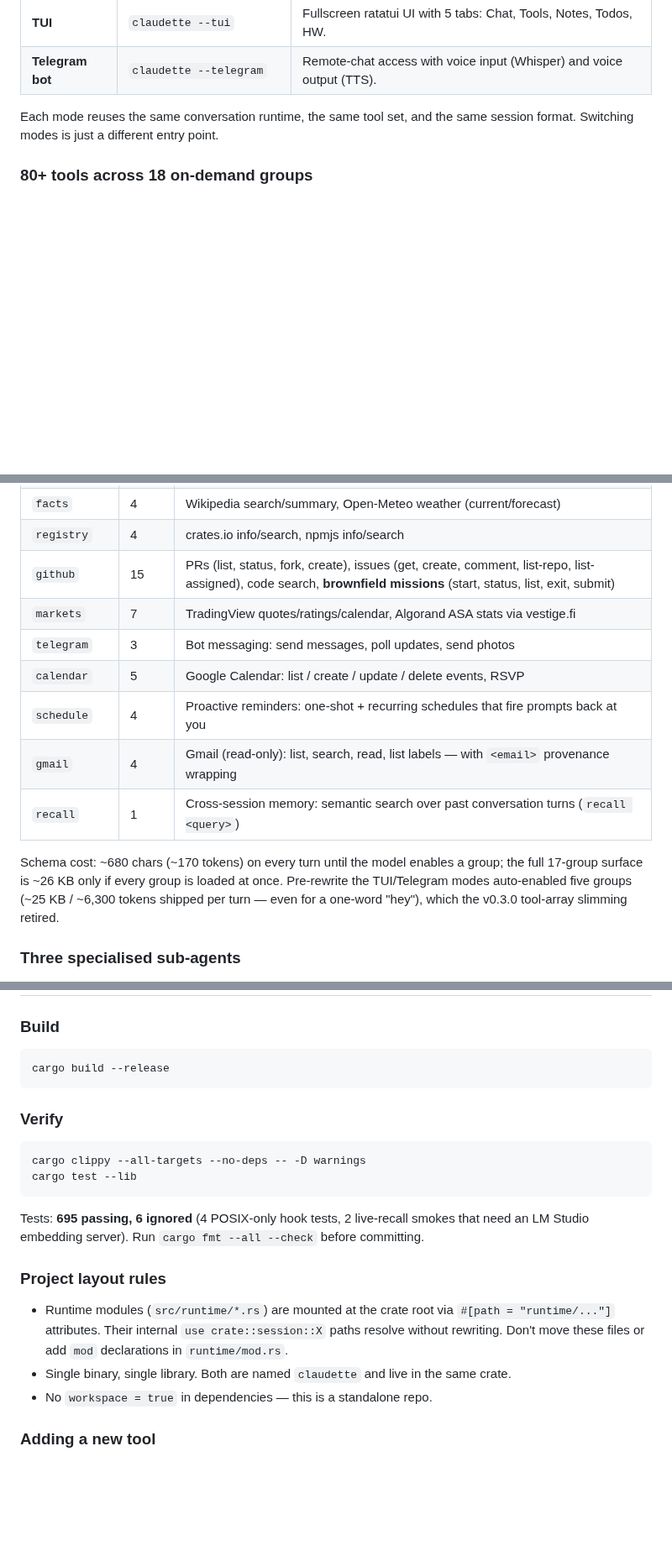
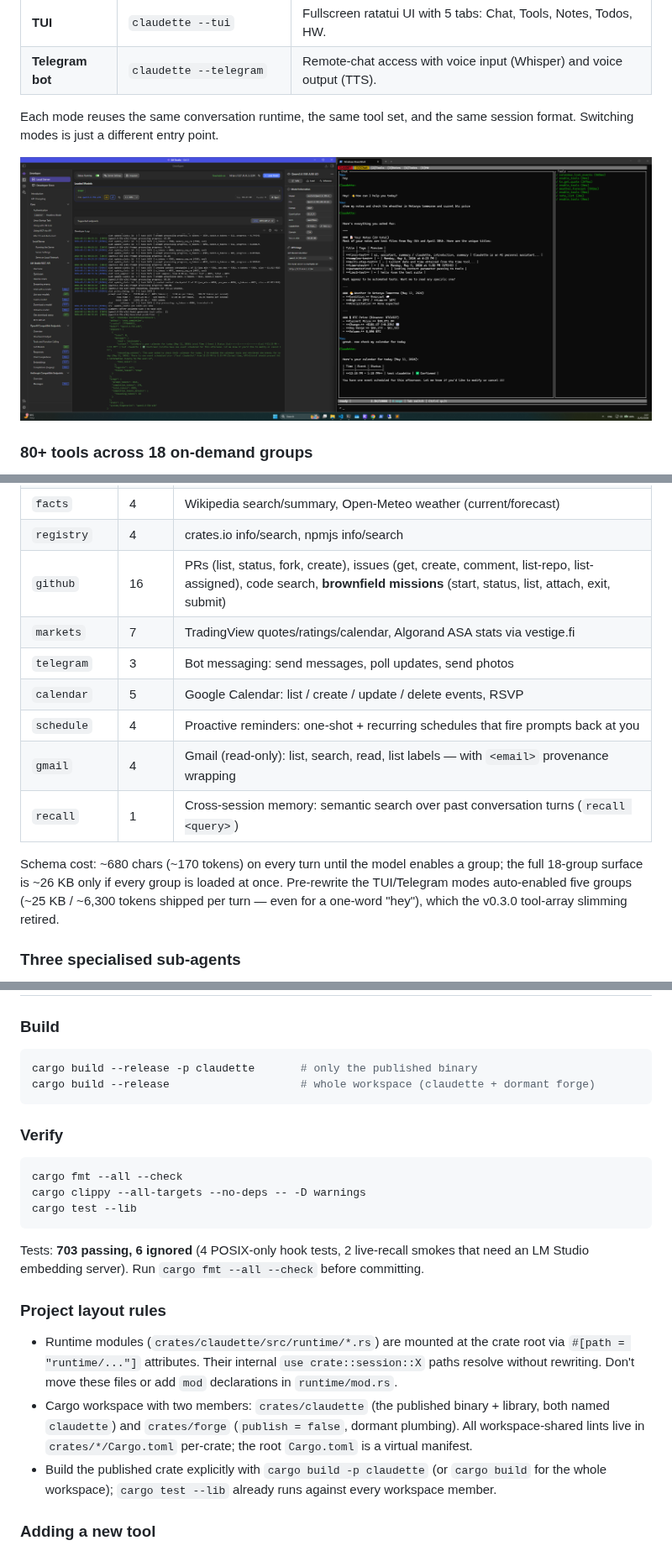
Before and after one commit to mrdushidush/claudette, a Markdown page: README.md, 3 parts joined by grey strips. Shown at 84% size. Rendered like a GitHub page; pictures changed too: docs/images/claudette-tui-desktop.png (added); blank space fills up the shorter version.

Commit message:
docs(readme): document 0.4.1 + add first TUI screenshots
README catches up to what shipped in 0.4.1:
- v0.4.1 callout for mission_attach + /brownfield + DangerFullAccess
  promotion of mission_submit + orphan listing in mission_list.
- github group bumped 15 → 16 tools, mission tools list now includes
  attach (start, status, list, attach, exit, submit).
- /brownfield <target> added to slash-commands reference.
- Architecture preface explains the workspace conversion (crates/claudette
  + dormant crates/forge).
- Project-layout rules updated for workspace shape; build hint adds
  -p claudette for the published-crate-only path.
- Test count 695 → 703 (matches v0.4.1 main).
- Schema-cost line: 17-group → 18-group (recall was added in 0.4.0
  but the summary line never caught up).

First visual evidence — README went from zero screenshots to two:
- docs/images/claudette-tui.png (hero, just under the badges):
  fullscreen TUI mid-turn, with the Tools panel showing the brain
  enabling groups and dispatching note_list / weather_forecast /
  tv_get_quote / calendar_list_events in one user message.
- docs/images/claudette-tui-desktop.png (in the "Four interfaces"
  section): TUI inside a real desktop workflow next to an editor.

The asciinema-cast slot in the README intro stays as a TODO comment —
animated demo is a different artefact and the slot remains useful.

Co-Authored-By: Claude Opus 4.7 (1M context) <noreply@anthropic.com>

````diff
--- a/README.md
+++ b/README.md
@@ -68,6 +74,8 @@ README markdown rendering.
 
 Each mode reuses the same conversation runtime, the same tool set, and the same session format. Switching modes is just a different entry point.
 
+![Claudette running in a real desktop workflow — TUI on the right, an editor / dev terminal on the left](docs/images/claudette-tui-desktop.png)
+
 ### 80+ tools across 18 on-demand groups
 
 Every tool except `enable_tools` and `get_current_time` lives in a group that the model has to opt into via `enable_tools(group)`. The base schema is ~680 chars (~170 tokens) regardless of how many tools exist; each group adds only the tools it owns when first enabled.
@@ -86,7 +94,7 @@ Every tool except `enable_tools` and `get_current_time` lives in a group that th
 | `advanced` | 3 | Bash shell, `edit_file` (find/replace), `spawn_agent` (delegate to a sub-agent) |
 | `facts` | 4 | Wikipedia search/summary, Open-Meteo weather (current/forecast) |
 | `registry` | 4 | crates.io info/search, npmjs info/search |
-| `github` | 15 | PRs (list, status, fork, create), issues (get, create, comment, list-repo, list-assigned), code search, **brownfield missions** (start, status, list, exit, submit) |
+| `github` | 16 | PRs (list, status, fork, create), issues (get, create, comment, list-repo, list-assigned), code search, **brownfield missions** (start, status, list, attach, exit, submit) |
 | `markets` | 7 | TradingView quotes/ratings/calendar, Algorand ASA stats via vestige.fi |
 | `telegram` | 3 | Bot messaging: send messages, poll updates, send photos |
 | `calendar` | 5 | Google Calendar: list / create / update / delete events, RSVP |
@@ -94,7 +102,7 @@ Every tool except `enable_tools` and `get_current_time` lives in a group that th
 | `gmail` | 4 | Gmail (read-only): list, search, read, list labels — with `<email>` provenance wrapping |
 | `recall` | 1 | Cross-session memory: semantic search over past conversation turns (`recall <query>`) |
 
-Schema cost: ~680 chars (~170 tokens) on every turn until the model enables a group; the full 17-group surface is ~26 KB only if every group is loaded at once. Pre-rewrite the TUI/Telegram modes auto-enabled five groups (~25 KB / ~6,300 tokens shipped per turn — even for a one-word "hey"), which the v0.3.0 tool-array slimming retired.
+Schema cost: ~680 chars (~170 tokens) on every turn until the model enables a group; the full 18-group surface is ~26 KB only if every group is loaded at once. Pre-rewrite the TUI/Telegram modes auto-enabled five groups (~25 KB / ~6,300 tokens shipped per turn — even for a one-word "hey"), which the v0.3.0 tool-array slimming retired.
 
 ### Three specialised sub-agents
 
@@ -459,23 +470,25 @@ Codet is invoked exclusively through the `generate_code` tool. The main conversa
 ### Build
 
 ```bash
-cargo build --release
+cargo build --release -p claudette       # only the published binary
+cargo build --release                    # whole workspace (claudette + dormant forge)
 ```
 
 ### Verify
 
 ```bash
+cargo fmt --all --check
 cargo clippy --all-targets --no-deps -- -D warnings
 cargo test --lib
 ```
 
-Tests: **695 passing, 6 ignored** (4 POSIX-only hook tests, 2 live-recall smokes that need an LM Studio embedding server). Run `cargo fmt --all --check` before committing.
+Tests: **703 passing, 6 ignored** (4 POSIX-only hook tests, 2 live-recall smokes that need an LM Studio embedding server). Run `cargo fmt --all --check` before committing.
 
 ### Project layout rules
 
-- Runtime modules (`src/runtime/*.rs`) are mounted at the crate root via `#[path = "runtime/..."]` attributes. Their internal `use crate::session::X` paths resolve without rewriting. Don't move these files or add `mod` declarations in `runtime/mod.rs`.
-- Single binary, single library. Both are named `claudette` and live in the same crate.
-- No `workspace = true` in dependencies — this is a standalone repo.
+- Runtime modules (`crates/claudette/src/runtime/*.rs`) are mounted at the crate root via `#[path = "runtime/..."]` attributes. Their internal `use crate::session::X` paths resolve without rewriting. Don't move these files or add `mod` declarations in `runtime/mod.rs`.
+- Cargo workspace with two members: `crates/claudette` (the published binary + library, both named `claudette`) and `crates/forge` (`publish = false`, dormant plumbing). All workspace-shared lints live in `crates/*/Cargo.toml` per-crate; the root `Cargo.toml` is a virtual manifest.
+- Build the published crate explicitly with `cargo build -p claudette` (or `cargo build` for the whole workspace); `cargo test --lib` already runs against every workspace member.
 
 ### Adding a new tool
 
````
Also changed, not shown: other parts of README.md (+9 -0 lines), docs/images/claudette-tui.png (added).
